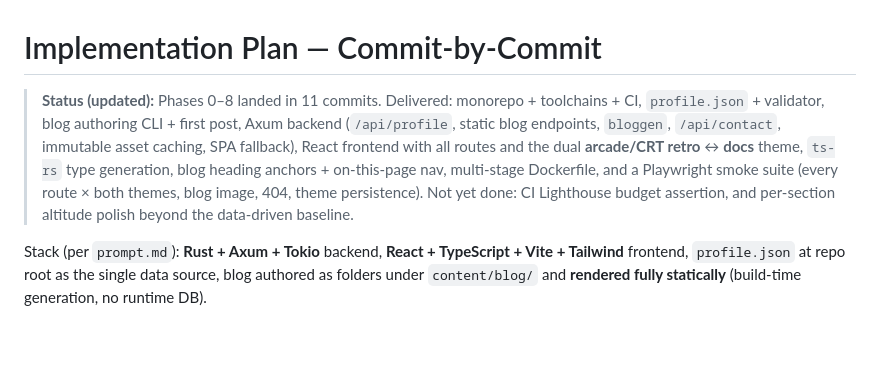
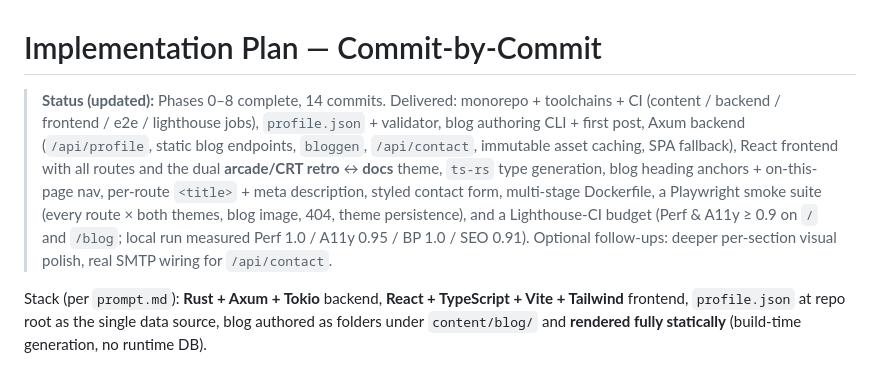
Before and after one commit to D3athSkulll/Portfolio, a Markdown page: plan.md, the part around the change. Rendered like a GitHub page; blank space fills up the shorter version.

Commit message:
docs: mark plan phases 0-8 complete

```diff
--- a/plan.md
+++ b/plan.md
@@ -1,14 +1,17 @@
 # Implementation Plan — Commit-by-Commit
 
-> **Status (updated):** Phases 0–8 landed in 11 commits. Delivered: monorepo +
-> toolchains + CI, `profile.json` + validator, blog authoring CLI + first post,
-> Axum backend (`/api/profile`, static blog endpoints, `bloggen`, `/api/contact`,
-> immutable asset caching, SPA fallback), React frontend with all routes and the
-> dual **arcade/CRT retro** ↔ **docs** theme, `ts-rs` type generation, blog heading
-> anchors + on-this-page nav, multi-stage Dockerfile, and a Playwright smoke suite
-> (every route × both themes, blog image, 404, theme persistence). Not yet done:
-> CI Lighthouse budget assertion, and per-section altitude polish beyond the
-> data-driven baseline.
+> **Status (updated):** Phases 0–8 complete, 14 commits. Delivered: monorepo +
+> toolchains + CI (content / backend / frontend / e2e / lighthouse jobs),
+> `profile.json` + validator, blog authoring CLI + first post, Axum backend
+> (`/api/profile`, static blog endpoints, `bloggen`, `/api/contact`, immutable asset
+> caching, SPA fallback), React frontend with all routes and the dual
+> **arcade/CRT retro** ↔ **docs** theme, `ts-rs` type generation, blog heading
+> anchors + on-this-page nav, per-route `<title>` + meta description, styled contact
+> form, multi-stage Dockerfile, a Playwright smoke suite (every route × both themes,
+> blog image, 404, theme persistence), and a Lighthouse-CI budget (Perf & A11y ≥ 0.9
+> on `/` and `/blog`; local run measured Perf 1.0 / A11y 0.95 / BP 1.0 / SEO 0.91).
+> Optional follow-ups: deeper per-section visual polish, real SMTP wiring for
+> `/api/contact`.
 
 Stack (per `prompt.md`): **Rust + Axum + Tokio** backend, **React + TypeScript + Vite + Tailwind** frontend, `profile.json` at repo root as the single data source, blog authored as folders under `content/blog/` and **rendered fully statically** (build-time generation, no runtime DB).
 
```
